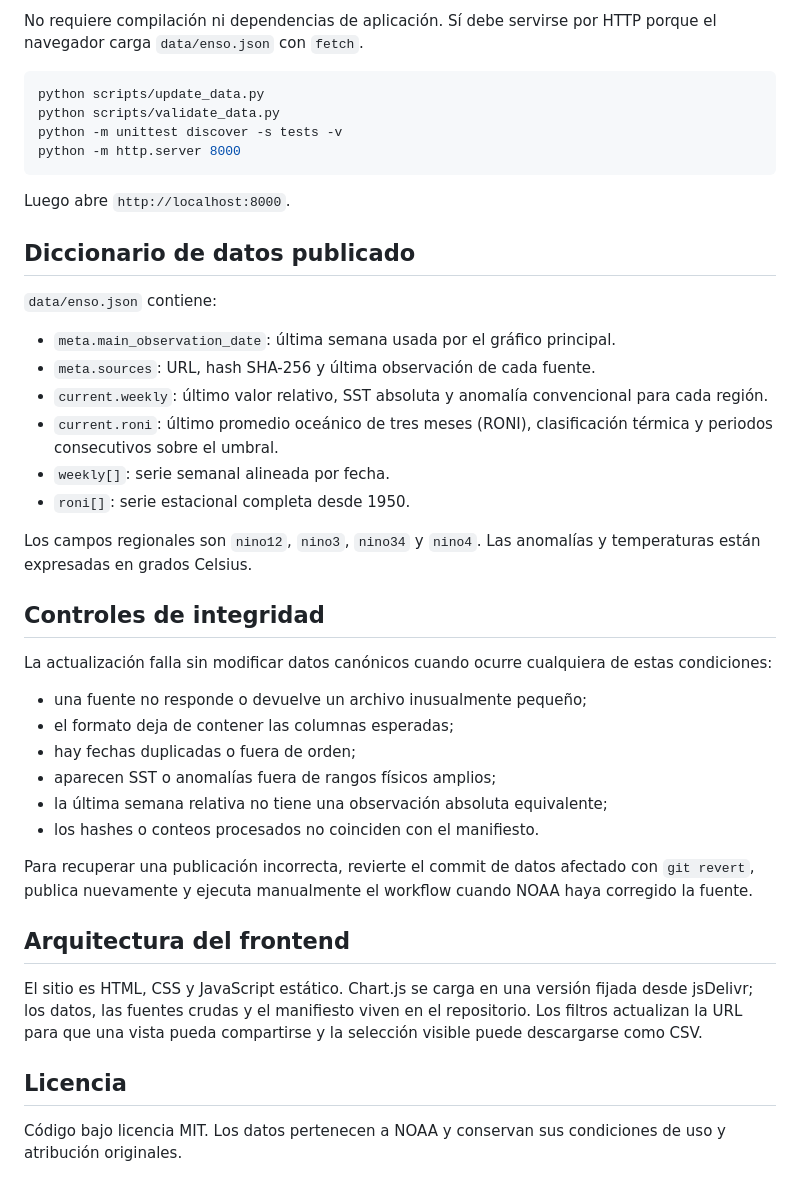
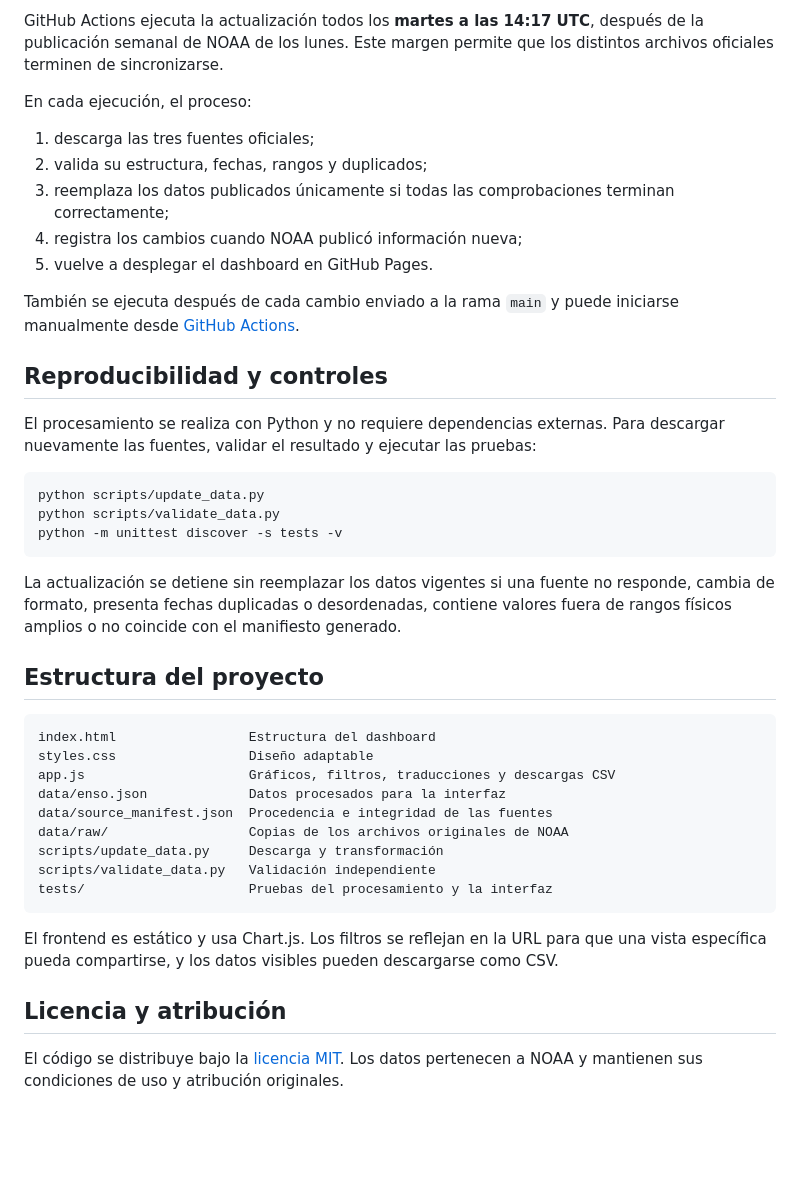
Before and after one commit to jp1309/el-nino-dashboard, a Markdown page: README.md, the part around one of its changes. GitHub-like rendering; blank space fills up the shorter version.

````diff
--- a/README.md
+++ b/README.md
@@ -55,45 +47,44 @@ El dashboard no declara por sí solo un episodio oficial de El Niño o La Niña.
 
-No requiere compilación ni dependencias de aplicación. Sí debe servirse por HTTP porque el navegador carga `data/enso.json` con `fetch`.
+GitHub Actions ejecuta la actualización todos los **martes a las 14:17 UTC**, después de la publicación semanal de NOAA de los lunes. Este margen permite que los distintos archivos oficiales terminen de sincronizarse.
+
+En cada ejecución, el proceso:
+
+1. descarga las tres fuentes oficiales;
+2. valida su estructura, fechas, rangos y duplicados;
+3. reemplaza los datos publicados únicamente si todas las comprobaciones terminan correctamente;
+4. registra los cambios cuando NOAA publicó información nueva;
+5. vuelve a desplegar el dashboard en GitHub Pages.
+
+También se ejecuta después de cada cambio enviado a la rama `main` y puede iniciarse manualmente desde [GitHub Actions](https://github.com/jp1309/el-nino-dashboard/actions).
+
+## Reproducibilidad y controles
+
+El procesamiento se realiza con Python y no requiere dependencias externas. Para descargar nuevamente las fuentes, validar el resultado y ejecutar las pruebas:
 
 ```bash
 python scripts/update_data.py
 python scripts/validate_data.py
 python -m unittest discover -s tests -v
-python -m http.server 8000
 ```
 
-Luego abre `http://localhost:8000`.
+La actualización se detiene sin reemplazar los datos vigentes si una fuente no responde, cambia de formato, presenta fechas duplicadas o desordenadas, contiene valores fuera de rangos físicos amplios o no coincide con el manifiesto generado.
 
-## Diccionario de datos publicado
+## Estructura del proyecto
 
-`data/enso.json` contiene:
+```text
+index.html                 Estructura del dashboard
+styles.css                 Diseño adaptable
+app.js                     Gráficos, filtros, traducciones y descargas CSV
+data/enso.json             Datos procesados para la interfaz
+data/source_manifest.json  Procedencia e integridad de las fuentes
+data/raw/                  Copias de los archivos originales de NOAA
+scripts/update_data.py     Descarga y transformación
+scripts/validate_data.py   Validación independiente
+tests/                     Pruebas del procesamiento y la interfaz
+```
 
-- `meta.main_observation_date`: última semana usada por el gráfico principal.
-- `meta.sources`: URL, hash SHA-256 y última observación de cada fuente.
-- `current.weekly`: último valor relativo, SST absoluta y anomalía convencional para cada región.
-- `current.roni`: último promedio oceánico de tres meses (RONI), clasificación térmica y periodos consecutivos sobre el umbral.
-- `weekly[]`: serie semanal alineada por fecha.
-- `roni[]`: serie estacional completa desde 1950.
+El frontend es estático y usa Chart.js. Los filtros se reflejan en la URL para que una vista específica pueda compartirse, y los datos visibles pueden descargarse como CSV.
 
-Los campos regionales son `nino12`, `nino3`, `nino34` y `nino4`. Las anomalías y temperaturas están expresadas en grados Celsius.
+## Licencia y atribución
 
-## Controles de integridad
-
-La actualización falla sin modificar datos canónicos cuando ocurre cualquiera de estas condiciones:
-
-- una fuente no responde o devuelve un archivo inusualmente pequeño;
-- el formato deja de contener las columnas esperadas;
-- hay fechas duplicadas o fuera de orden;
-- aparecen SST o anomalías fuera de rangos físicos amplios;
-- la última semana relativa no tiene una observación absoluta equivalente;
-- los hashes o conteos procesados no coinciden con el manifiesto.
-
-Para recuperar una publicación incorrecta, revierte el commit de datos afectado con `git revert`, publica nuevamente y ejecuta manualmente el workflow cuando NOAA haya corregido la fuente.
-
-## Arquitectura del frontend
-
-El sitio es HTML, CSS y JavaScript estático. Chart.js se carga en una versión fijada desde jsDelivr; los datos, las fuentes crudas y el manifiesto viven en el repositorio. Los filtros actualizan la URL para que una vista pueda compartirse y la selección visible puede descargarse como CSV.
-
-## Licencia
-
-Código bajo licencia MIT. Los datos pertenecen a NOAA y conservan sus condiciones de uso y atribución originales.
+El código se distribuye bajo la [licencia MIT](LICENSE). Los datos pertenecen a NOAA y mantienen sus condiciones de uso y atribución originales.
````
Also changed, not shown: other parts of README.md (+28 -36 lines).
